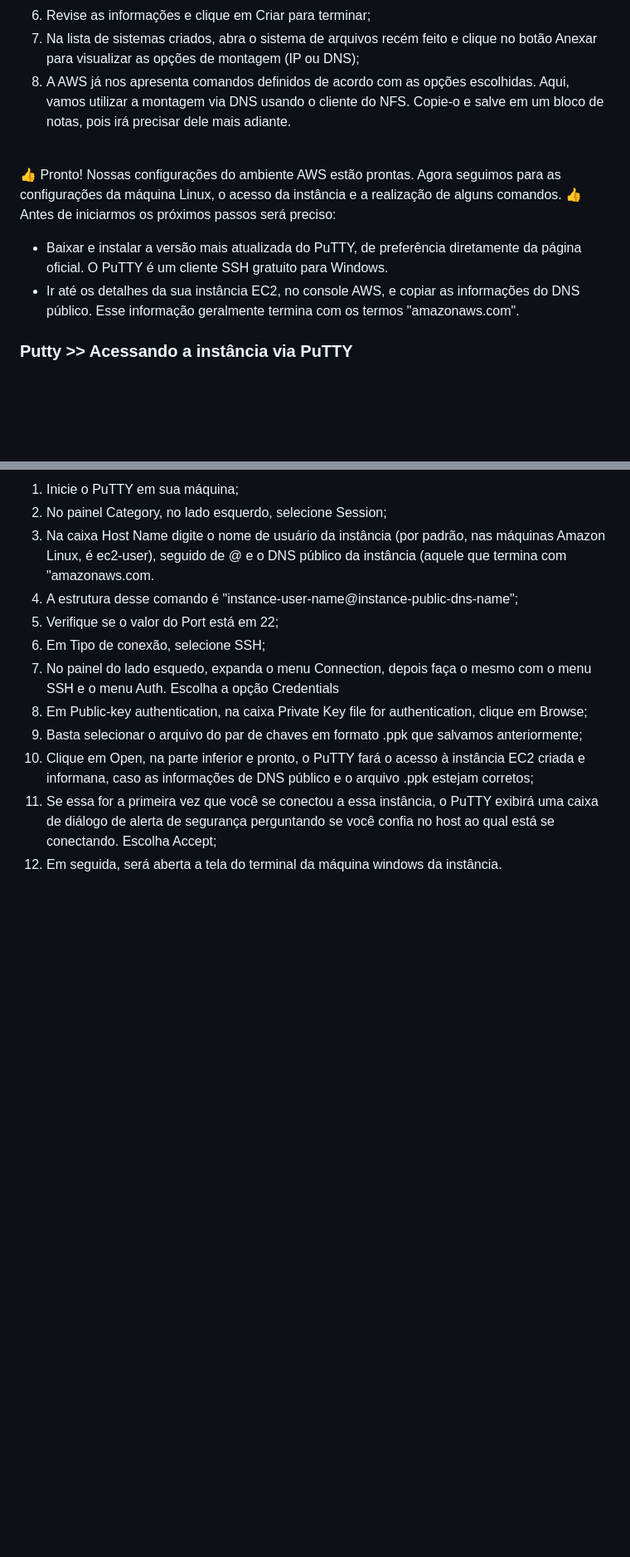
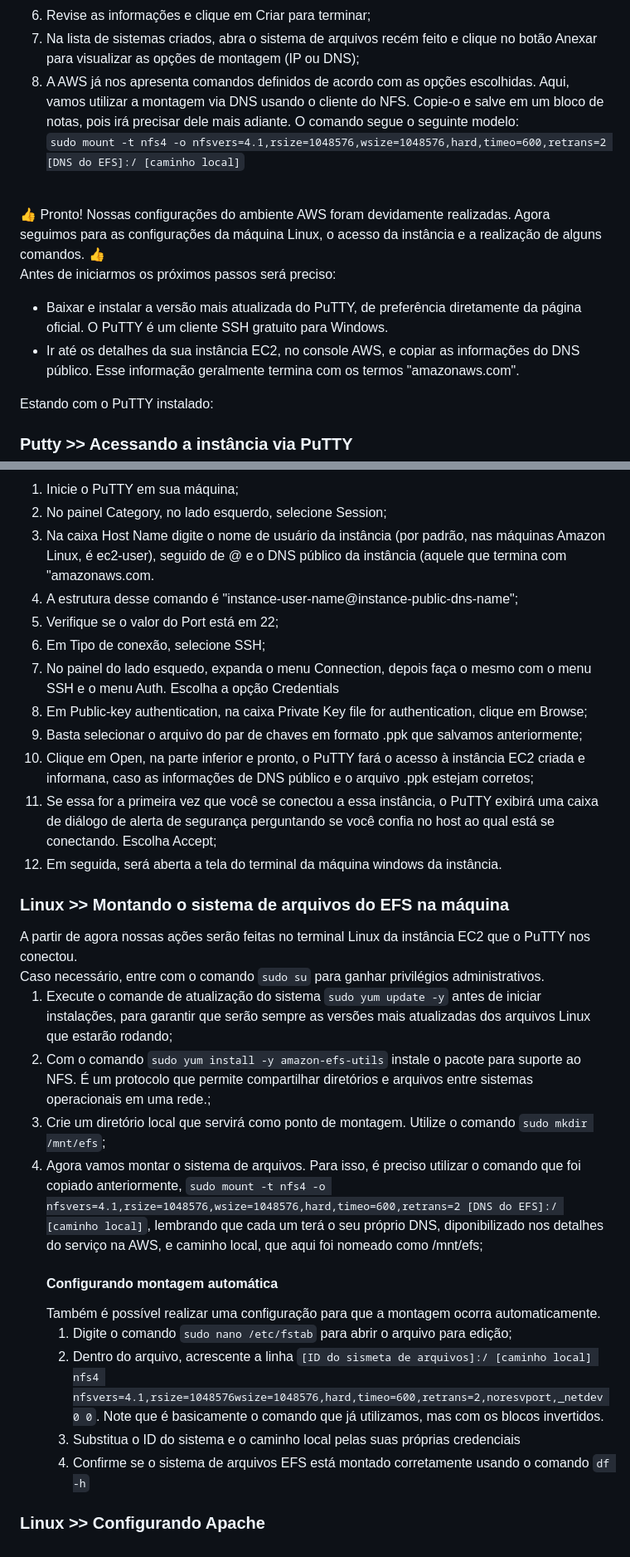
Before and after one commit to ferreirasergio/Atividade_Linux_AWS_CompassUOL, a Markdown page: README.md, 2 parts joined by grey strips. Shown: that part at 83% size. Drawn GitHub-style; blank space fills up the shorter version.

Commit message:
Update README.md
Configurando Apache

```diff
--- a/README.md
+++ b/README.md
@@ -154,11 +154,12 @@ Antes, vamos configurar um grupo de segurança que será utilizada para a rede d
 <li>Mantenha as opções pré-definidas, altere apenas o grupo de segurança para o grupo que criamos para o serviço EFS;</li>
 <li>Revise as informações e clique em Criar para terminar;</li>
 <li>Na lista de sistemas criados, abra o sistema de arquivos recém feito e clique no botão Anexar para visualizar as opções de montagem (IP ou DNS);</li>
-<li>A AWS já nos apresenta comandos definidos de acordo com as opções escolhidas. Aqui, vamos utilizar a montagem via DNS usando o cliente do NFS. Copie-o e salve em um bloco de notas, pois irá precisar dele mais adiante.</li>
+<li>A AWS já nos apresenta comandos definidos de acordo com as opções escolhidas. Aqui, vamos utilizar a montagem via DNS usando o cliente do NFS. Copie-o e salve em um bloco de notas, pois irá precisar dele mais adiante. O comando segue o seguinte modelo:</li>
+<code>sudo mount -t nfs4 -o nfsvers=4.1,rsize=1048576,wsize=1048576,hard,timeo=600,retrans=2 [DNS do EFS]:/ [caminho local]</code>
 </ol>
 
 <br>
-👍 Pronto! Nossas configurações do ambiente AWS estão prontas. Agora seguimos para as configurações da máquina Linux, o acesso da instância e a realização de alguns comandos. 👍
+👍 Pronto! Nossas configurações do ambiente AWS foram devidamente realizadas. Agora seguimos para as configurações da máquina Linux, o acesso da instância e a realização de alguns comandos. 👍
 <br>
 
 Antes de iniciarmos os próximos passos será preciso:
@@ -166,7 +167,7 @@ Antes de iniciarmos os próximos passos será preciso:
 <li>Baixar e instalar a versão mais atualizada do PuTTY, de preferência diretamente da página oficial. O PuTTY é um cliente SSH gratuito para Windows.</li>
 <li>Ir até os detalhes da sua instância EC2, no console AWS, e copiar as informações do DNS público. Esse informação geralmente termina com os termos "amazonaws.com".</li>
 </ul>
-
+Estando com o PuTTY instalado:
 <h3>Putty >> Acessando a instância via PuTTY</h3>
 <ol>
 <li>Inicie o PuTTY em sua máquina;</li>
@@ -182,3 +183,23 @@ Antes de iniciarmos os próximos passos será preciso:
 <li>Se essa for a primeira vez que você se conectou a essa instância, o PuTTY exibirá uma caixa de diálogo de alerta de segurança perguntando se você confia no host ao qual está se conectando. Escolha Accept;</li>
 <li>Em seguida, será aberta a tela do terminal da máquina windows da instância.</li>
 </ol>
+
+<h3>Linux >> Montando o sistema de arquivos do EFS na máquina</h3>
+A partir de agora nossas ações serão feitas no terminal Linux da instância EC2 que o PuTTY nos conectou.<br>
+Caso necessário, entre com o comando <code>sudo su</code> para ganhar privilégios administrativos.
+<ol>
+<li>Execute o comande de atualização do sistema <code>sudo yum update -y</code> antes de iniciar instalações, para garantir que serão sempre as versões mais atualizadas dos arquivos Linux que estarão rodando;</li>
+<li>Com o comando <code>sudo yum install -y amazon-efs-utils</code> instale o pacote para suporte ao NFS. É um protocolo que permite compartilhar diretórios e arquivos entre sistemas operacionais em uma rede.;</li>
+<li>Crie um diretório local que servirá como ponto de montagem. Utilize o comando <code>sudo mkdir /mnt/efs</code>;</li>
+<li>Agora vamos montar o sistema de arquivos. Para isso, é preciso utilizar o comando que foi copiado anteriormente, <code>sudo mount -t nfs4 -o nfsvers=4.1,rsize=1048576,wsize=1048576,hard,timeo=600,retrans=2 [DNS do EFS]:/ [caminho local]</code>, lembrando que cada um terá o seu próprio DNS, diponibilizado nos detalhes do serviço na AWS, e caminho local, que aqui foi nomeado como /mnt/efs;</li>
+    <h4>Configurando montagem automática</h4>
+    Também é possível realizar uma configuração para que a montagem ocorra automaticamente.
+    <ol>
+    <li>Digite o comando <code>sudo nano /etc/fstab</code> para abrir o arquivo para edição;</li>
+    <li>Dentro do arquivo, acrescente a linha <code>[ID do sismeta de arquivos]:/ [caminho local] nfs4 nfsvers=4.1,rsize=1048576wsize=1048576,hard,timeo=600,retrans=2,noresvport,_netdev 0 0</code>. Note que é basicamente o comando que já utilizamos, mas com os blocos invertidos.</li>
+    <li>Substitua o ID do sistema e o caminho local pelas suas próprias credenciais</li>
+    <li>Confirme se o sistema de arquivos EFS está montado corretamente usando o comando <code>df -h</code></li>
+    </ol>
+</ol>
+
+<h3>Linux >> Configurando Apache</h3>
```
